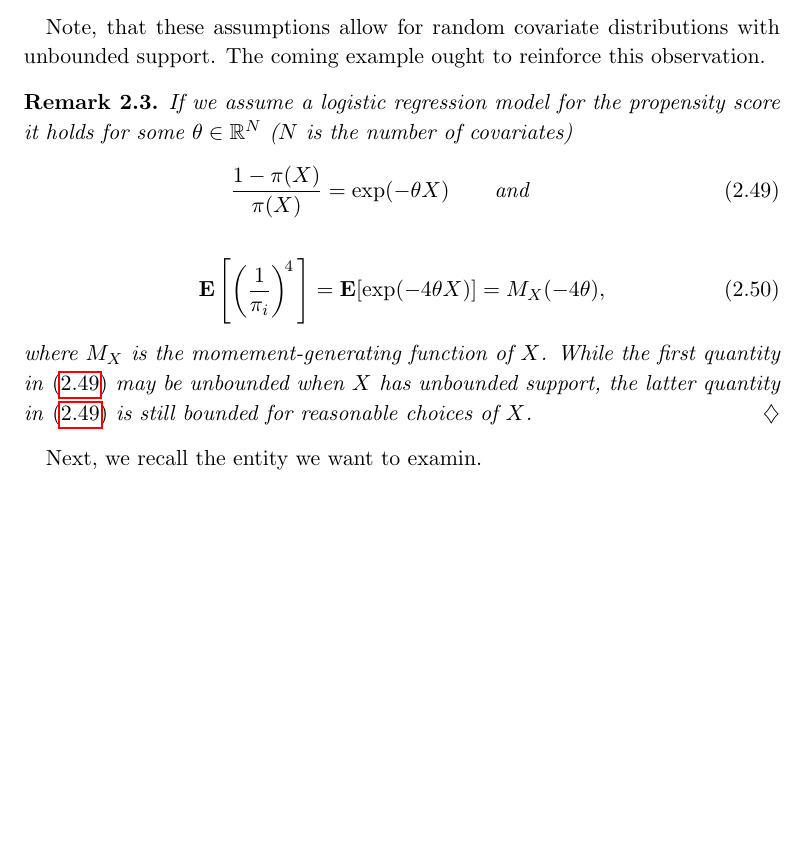
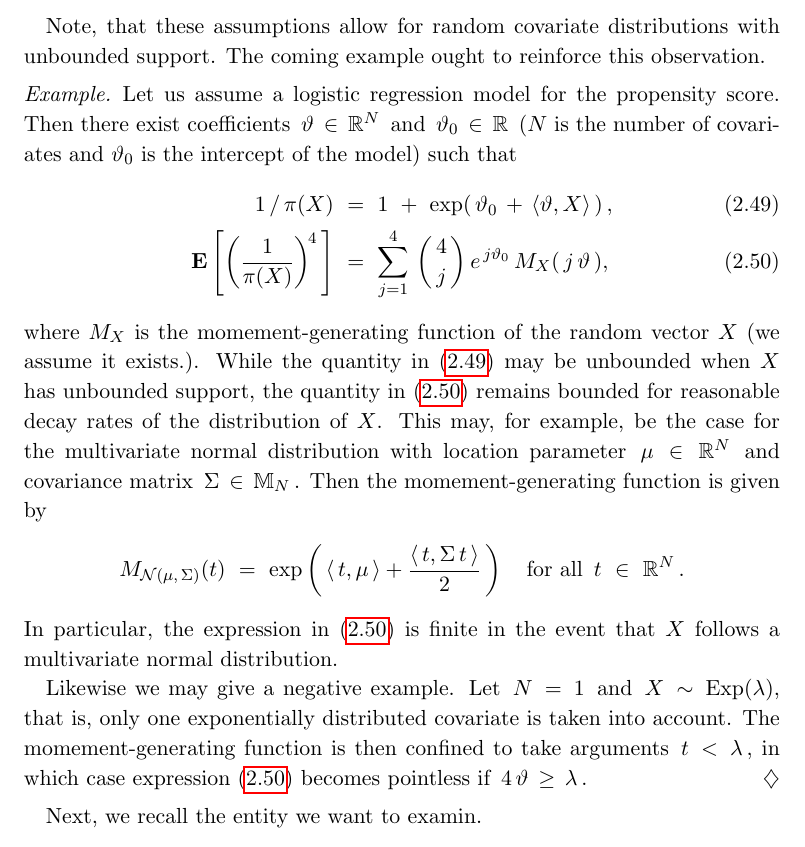
Before and after one commit to st151610/master_thesis, a LaTeX thesis (main.tex, which reads chapters/balancing_weights/application_matrix_concentration_ineq.tex): part of page 26 of 64, cut so that both start at the same text, the shorter picture padded with empty space. Compiled offline with pdfLaTeX.

Commit message:
finished logistic regression example.

```diff
--- a/chapters/balancing_weights/application_matrix_concentration_ineq.tex
+++ b/chapters/balancing_weights/application_matrix_concentration_ineq.tex
@@ -54,38 +54,83 @@ in $k$ and $i$.
   \end{enumerate}
 \end{assumptions*}
 Note, that these assumptions allow for random covariate distributions with unbounded support. The coming example ought to reinforce this observation.
-\begin{remark}
-  If we assume a logistic regression model for the propensity score
-  it holds for some $\theta \in \R^N$ ($N$ is the number of covariates)
-  \begin{gather}
-    \label{rmineq_rp_1}
-    \frac{1-\pi(X)}{\pi(X)}
+\begin{example*}
+  Let us assume a logistic regression model for the propensity score.
+  Then there exist coefficients $\,\vartheta \,\in\,  \R^N\,$ and $\,\vartheta_0\,\in\, \R\,$ ($N$ is the number of covariates and $\vartheta_0$ is the intercept of the model) such that
+  \begin{align}
+    \label{1:5:3a}
+    1\,/\,\pi(X)
+    &
+    \
     =
-    \exp(-\theta X)
-    \qquad
-    \text{and}
-    \qquad
-  \end{gather}
-  \begin{gather}
+    \
+    1
+    \
+    +
+    \
+    \exp(
+    \,
+    \vartheta_0
+    \,
+    +
+    \,
+    \inner{\vartheta}{X}
+    \,
+    )
+    \,,
+    \\
+    \label{1:5:3b}
   \E \left[
     \left(
-      \frac{1}{\pi_{i}}
+      \frac{1}{\pi(X)}
     \right)^{\!4}
     \,
   \right]
+    &
+    \
     =
-    \E
-    [
-    \exp(-4\theta X)
-    ]
-    =
-    M_X(-4\theta)
+    \
+  \sum_{j=1}^{4}
+  \,
+    \binom{\,4\,}{j}
+    \,
+    e^{\,j \vartheta_0}
+    \,
+    M_X(\,j\,\vartheta\,)
     ,
-  \end{gather}
-  where $M_X$ is the momement-generating function of $X$.
-   While the first quantity in \eqref{rmineq_rp_1}
-   may be unbounded when $X$ has unbounded support, the latter quantity in \eqref{rmineq_rp_1} is still bounded for reasonable choices of $X$.
-\end{remark}
+  \end{align}
+  where $M_X$ is the momement-generating function of the random vector $X$ (we assume it exists.).
+   While the quantity in \eqref{1:5:3a}
+   may be unbounded when $X$ has unbounded support, the quantity in \eqref{1:5:3b} remains bounded for reasonable decay rates of the distribution of $X$.
+   This may, for example, be the case for the multivariate normal distribution with location parameter $\,\mu\,\in\,\R^N\,$ and covariance matrix
+   $\,\Sigma\,\in\, \mathbb{M}_N\,$. Then the momement-generating function is given by
+   \begin{gather*}
+     M_{\mathcal{N}(\mu,\,\Sigma)}
+     (t)
+     \
+     =
+     \
+     \exp
+     \left(
+       \,
+       \inner{\,t}{\mu\,}
+       +
+       \frac{
+       \inner{\,t}{\Sigma \,t\,}
+       }{2}
+       \,
+     \right)
+     \quad
+     \text{for all}\
+     \,t\ \in\ \R^N
+     \,.
+   \end{gather*}
+   In particular, the expression in~\eqref{1:5:3b} is finite in the event that $X$ follows a multivariate normal distribution.
+
+   Likewise we may give a negative example.
+   Let $\,N\,=\,1\,$ and $\,X\,\sim\, \mathrm{Exp}(\lambda)$, that is, only one exponentially distributed covariate is taken into account.
+   The momement-generating function is then confined to take arguments $\,t\,<\,\lambda\,$, in which case expression~\eqref{1:5:3b} becomes pointless if $\,4\,\vartheta\,\ge\, \lambda\,$.
+\end{example*}
 
 Next, we recall the entity we want to examin.
 \begin{gather*}
--- a/main.tex
+++ b/main.tex
@@ -52,6 +52,11 @@
   {\renewcommand{\qedsymbol}{$\diamondsuit$}%
    \pushQED{\qed}\begin{example/}}
   {\popQED\end{example/}}
+\newtheorem*{example*/}{Example}
+\newenvironment{example*}
+  {\renewcommand{\qedsymbol}{$\diamondsuit$}%
+   \pushQED{\qed}\begin{example*/}}
+  {\popQED\end{example*/}}
 \theoremstyle{plain}
 \newtheorem{lemma}{Lemma}[chapter]
 \newtheorem{problem}{Problem}[chapter]
```
Also changed, not shown: main.pdf, 4 other files.
